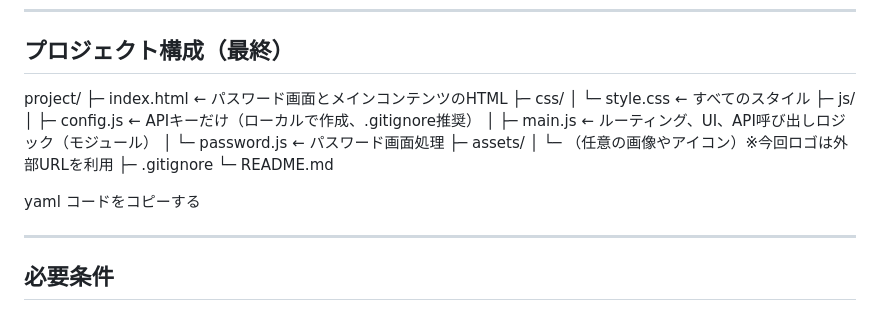
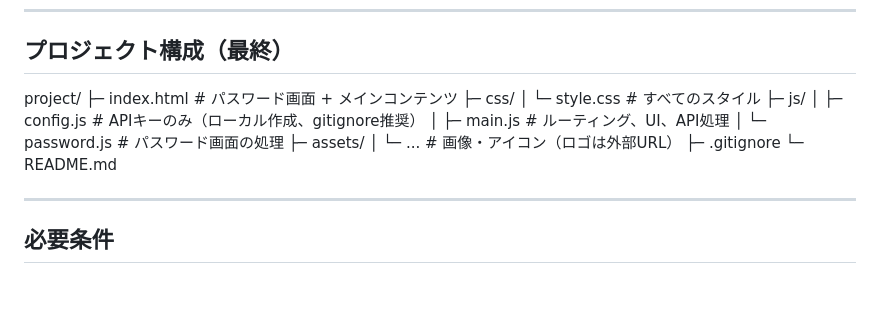
Before and after one commit to KA1121Studio/ho-me, a Markdown page: README.md, the part around the change. GitHub-like rendering; blank space fills up the shorter version.

```diff
--- a/README.md
+++ b/README.md
@@ -30,20 +30,18 @@
 ## プロジェクト構成（最終）
 
 project/
-├─ index.html ← パスワード画面とメインコンテンツのHTML
-├─ css/
-│ └─ style.css ← すべてのスタイル
-├─ js/
-│ ├─ config.js ← APIキーだけ（ローカルで作成、.gitignore推奨）
-│ ├─ main.js ← ルーティング、UI、API呼び出しロジック（モジュール）
-│ └─ password.js ← パスワード画面処理
-├─ assets/
-│ └─ （任意の画像やアイコン）※今回ロゴは外部URLを利用
-├─ .gitignore
-└─ README.md
+  ├─ index.html            # パスワード画面 + メインコンテンツ
+  ├─ css/
+  │    └─ style.css        # すべてのスタイル
+  ├─ js/
+  │    ├─ config.js        # APIキーのみ（ローカル作成、gitignore推奨）
+  │    ├─ main.js          # ルーティング、UI、API処理
+  │    └─ password.js      # パスワード画面の処理
+  ├─ assets/
+  │    └─ ...              # 画像・アイコン（ロゴは外部URL）
+  ├─ .gitignore
+  └─ README.md
 
-yaml
-コードをコピーする
 
 ---
 
```
